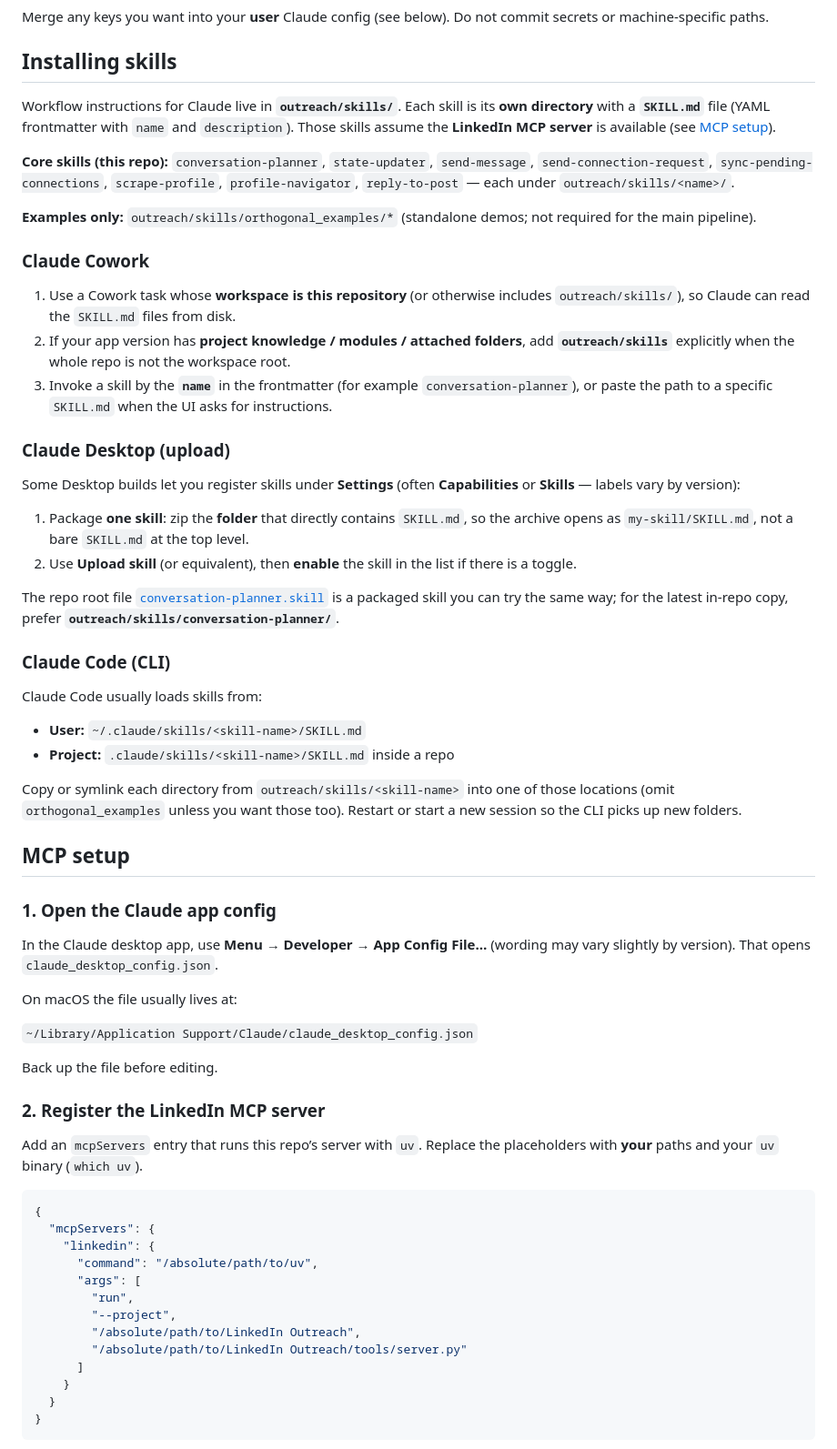
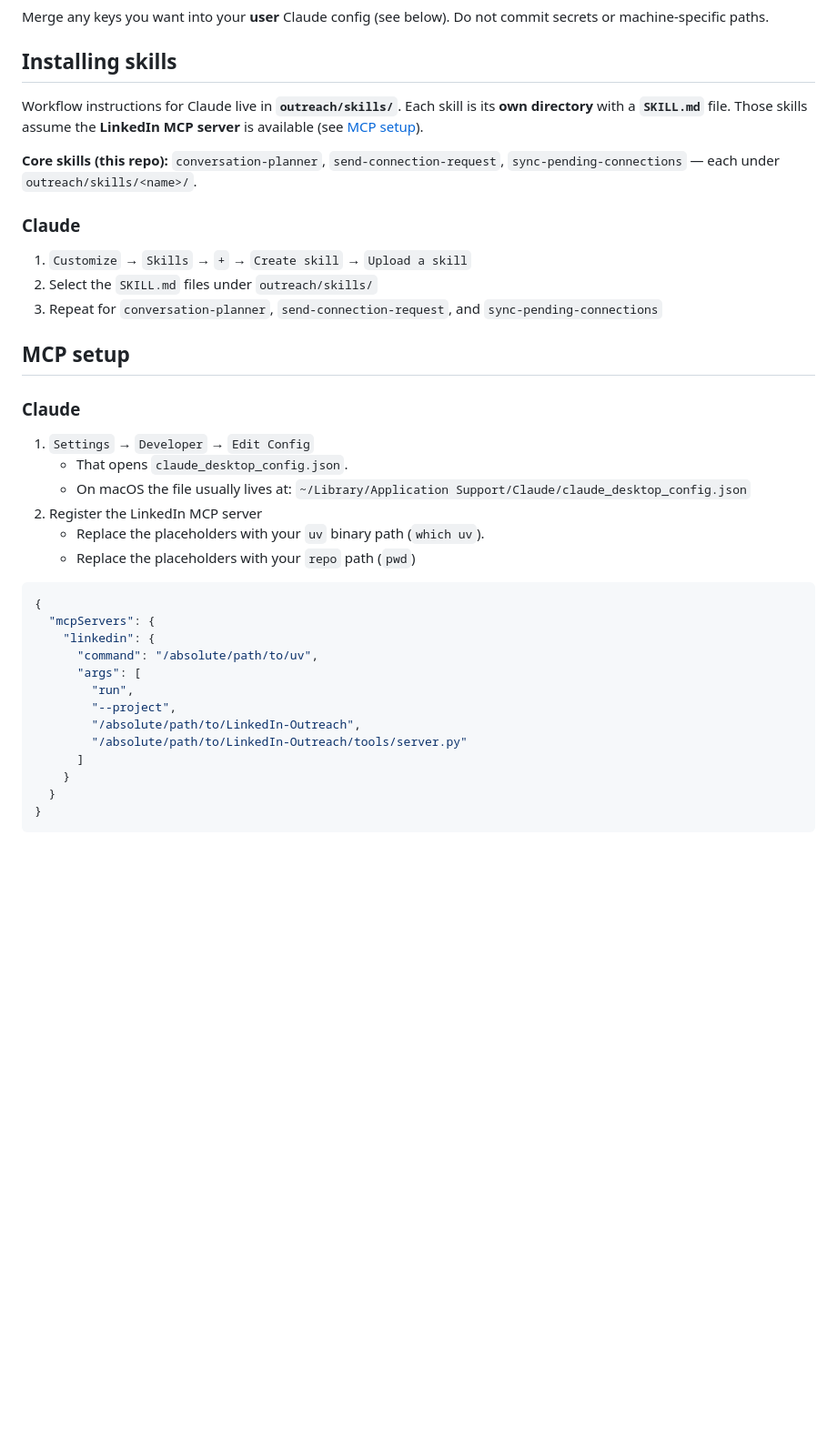
Before and after one commit to huangruoqi/LinkedIn-Outreach, a Markdown page: README.md, the part around one of its changes. Shown at 91% size. Rendered like a GitHub page; blank space fills up the shorter version.

Commit message:
Revise README installation and skill instructions
Updated installation instructions and removed redundant steps for clarity.

````diff
--- a/README.md
+++ b/README.md
@@ -70,52 +55,24 @@ Merge any keys you want into your **user** Claude config (see below). Do not com
 
 ## Installing skills
 
-Workflow instructions for Claude live in **`outreach/skills/`**. Each skill is its **own directory** with a **`SKILL.md`** file (YAML frontmatter with `name` and `description`). Those skills assume the **LinkedIn MCP server** is available (see [MCP setup](#mcp-setup)).
+Workflow instructions for Claude live in **`outreach/skills/`**. Each skill is its **own directory** with a **`SKILL.md`** file. Those skills assume the **LinkedIn MCP server** is available (see [MCP setup](#mcp-setup)).
 
-**Core skills (this repo):** `conversation-planner`, `state-updater`, `send-message`, `send-connection-request`, `sync-pending-connections`, `scrape-profile`, `profile-navigator`, `reply-to-post` — each under `outreach/skills/<name>/`.
+**Core skills (this repo):** `conversation-planner`, `send-connection-request`, `sync-pending-connections` — each under `outreach/skills/<name>/`.
 
-**Examples only:** `outreach/skills/orthogonal_examples/*` (standalone demos; not required for the main pipeline).
-
-### Claude Cowork
-
-1. Use a Cowork task whose **workspace is this repository** (or otherwise includes `outreach/skills/`), so Claude can read the `SKILL.md` files from disk.
-2. If your app version has **project knowledge / modules / attached folders**, add **`outreach/skills`** explicitly when the whole repo is not the workspace root.
-3. Invoke a skill by the **`name`** in the frontmatter (for example `conversation-planner`), or paste the path to a specific `SKILL.md` when the UI asks for instructions.
-
-### Claude Desktop (upload)
-
-Some Desktop builds let you register skills under **Settings** (often **Capabilities** or **Skills** — labels vary by version):
-
-1. Package **one skill**: zip the **folder** that directly contains `SKILL.md`, so the archive opens as `my-skill/SKILL.md`, not a bare `SKILL.md` at the top level.
-2. Use **Upload skill** (or equivalent), then **enable** the skill in the list if there is a toggle.
-
-The repo root file [`conversation-planner.skill`](conversation-planner.skill) is a packaged skill you can try the same way; for the latest in-repo copy, prefer **`outreach/skills/conversation-planner/`**.
-
-### Claude Code (CLI)
-
-Claude Code usually loads skills from:
-
-- **User:** `~/.claude/skills/<skill-name>/SKILL.md`
-- **Project:** `.claude/skills/<skill-name>/SKILL.md` inside a repo
-
-Copy or symlink each directory from `outreach/skills/<skill-name>` into one of those locations (omit `orthogonal_examples` unless you want those too). Restart or start a new session so the CLI picks up new folders.
+### Claude
+1. `Customize` → `Skills` → `+` → `Create skill` → `Upload a skill`
+2. Select the `SKILL.md` files under `outreach/skills/`
+3. Repeat for `conversation-planner`, `send-connection-request`, and `sync-pending-connections`
 
 ## MCP setup
 
-### 1. Open the Claude app config
-
-In the Claude desktop app, use **Menu → Developer → App Config File…** (wording may vary slightly by version). That opens `claude_desktop_config.json`.
-
-On macOS the file usually lives at:
-
-`~/Library/Application Support/Claude/claude_desktop_config.json`
-
-Back up the file before editing.
-
-### 2. Register the LinkedIn MCP server
-
-Add an `mcpServers` entry that runs this repo’s server with `uv`. Replace the placeholders with **your** paths and your `uv` binary (`which uv`).
-
+### Claude
+1. `Settings` → `Developer` → `Edit Config`
+   - That opens `claude_desktop_config.json`.
+   - On macOS the file usually lives at: `~/Library/Application Support/Claude/claude_desktop_config.json`
+2. Register the LinkedIn MCP server
+   - Replace the placeholders with your `uv` binary path (`which uv`).
+   - Replace the placeholders with your `repo` path (`pwd`)
 ```json
 {
   "mcpServers": {
@@ -124,8 +81,8 @@ Add an `mcpServers` entry that runs this repo’s server with `uv`. Replace the
       "args": [
         "run",
         "--project",
-        "/absolute/path/to/LinkedIn Outreach",
-        "/absolute/path/to/LinkedIn Outreach/tools/server.py"
+        "/absolute/path/to/LinkedIn-Outreach",
+        "/absolute/path/to/LinkedIn-Outreach/tools/server.py"
       ]
     }
   }
````
Also changed, not shown: other parts of README.md (+2 -24 lines).
